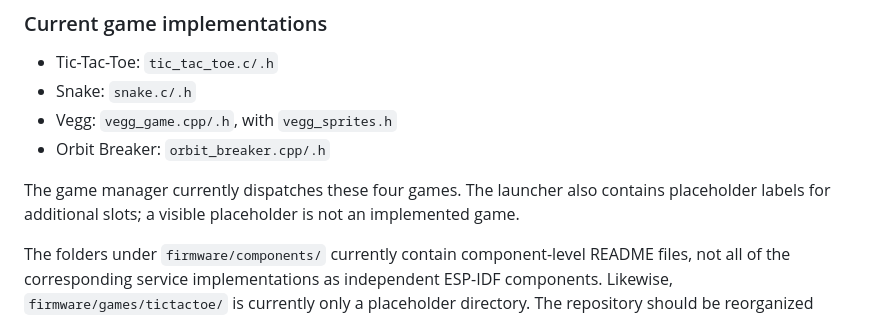
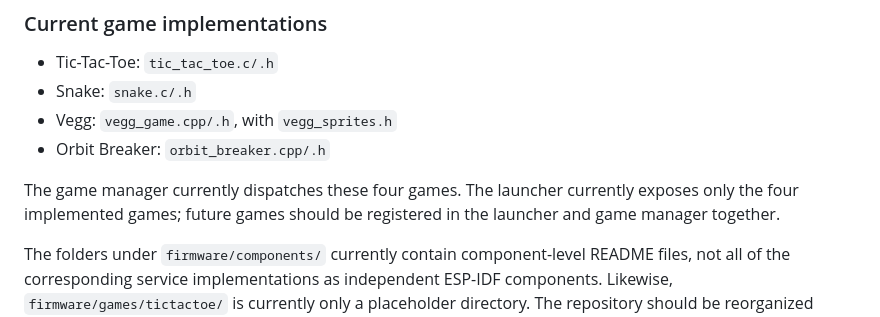
Before and after one commit to E1d0k4/RoundGames, a Markdown page: docs/architecture.md, the part around the change. Rendered like a GitHub page.

Commit message:
docs: document launcher registry after placeholder cleanup

```diff
--- a/docs/architecture.md
+++ b/docs/architecture.md
@@ -35,7 +35,7 @@ The current firmware code is primarily located in `firmware/main/`, not in separ
 - Vegg: `vegg_game.cpp/.h`, with `vegg_sprites.h`
 - Orbit Breaker: `orbit_breaker.cpp/.h`
 
-The game manager currently dispatches these four games. The launcher also contains placeholder labels for additional slots; a visible placeholder is not an implemented game.
+The game manager currently dispatches these four games. The launcher currently exposes only the four implemented games; future games should be registered in the launcher and game manager together.
 
 The folders under `firmware/components/` currently contain component-level README files, not all of the corresponding service implementations as independent ESP-IDF components. Likewise, `firmware/games/tictactoe/` is currently only a placeholder directory. The repository should be reorganized incrementally rather than pretending the proposed structure already exists.
 
```
